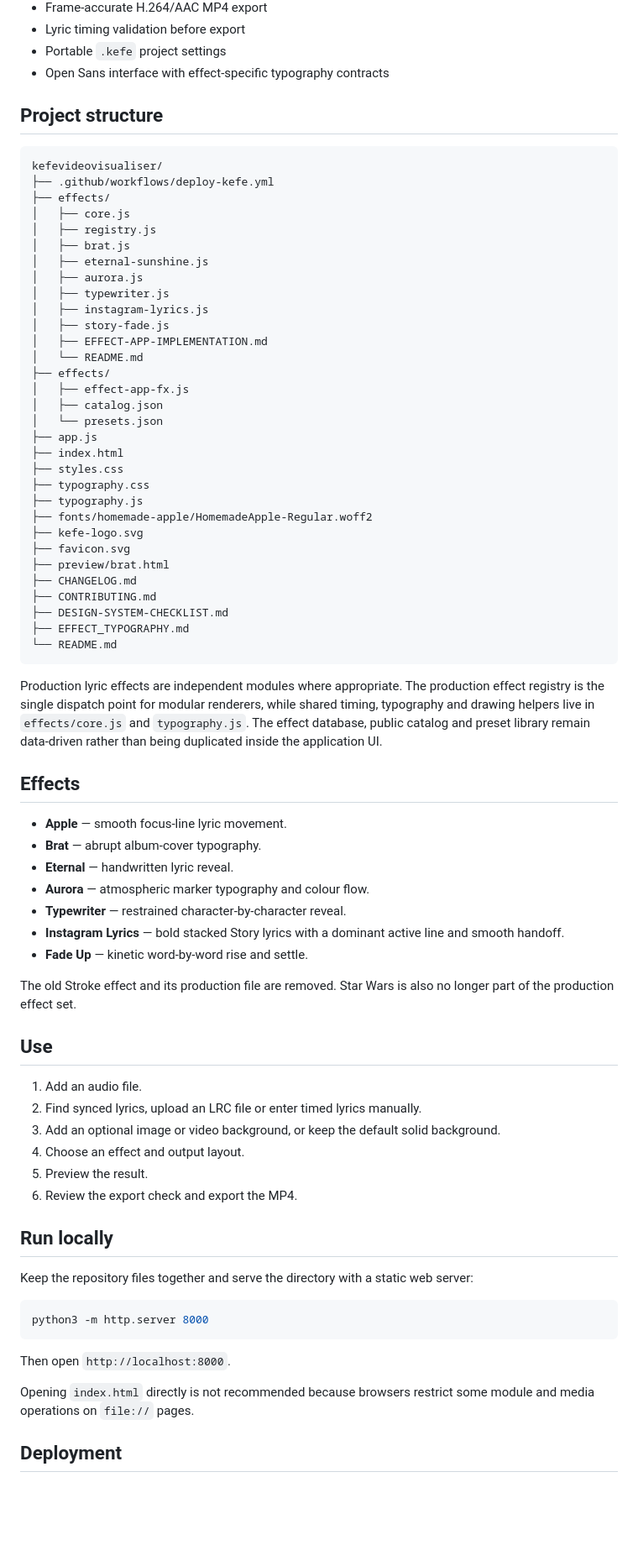
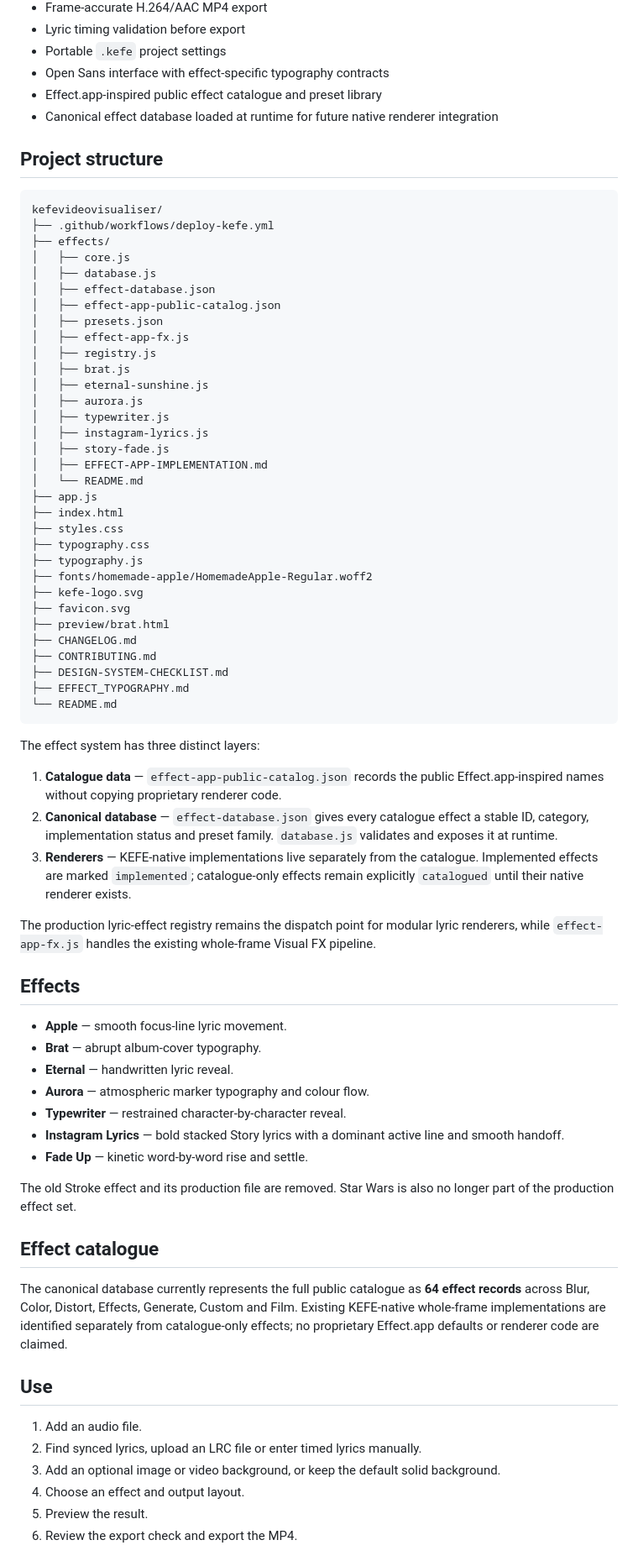
Before and after one commit to Tezzaaaaaa/kefevideovisualiser, a Markdown page: README.md, the part around one of its changes. Shown at 84% size. Drawn GitHub-style; blank space fills up the shorter version.

Commit message:
Document canonical KEFE effect database structure

````diff
--- a/README.md
+++ b/README.md
@@ -29,6 +29,8 @@ KEFE Visualiser combines audio, synced lyrics and an optional background into an
 - Lyric timing validation before export
 - Portable `.kefe` project settings
 - Open Sans interface with effect-specific typography contracts
+- Effect.app-inspired public effect catalogue and preset library
+- Canonical effect database loaded at runtime for future native renderer integration
 
 ## Project structure
 
@@ -37,6 +39,11 @@ kefevideovisualiser/
 ├── .github/workflows/deploy-kefe.yml
 ├── effects/
 │   ├── core.js
+│   ├── database.js
+│   ├── effect-database.json
+│   ├── effect-app-public-catalog.json
+│   ├── presets.json
+│   ├── effect-app-fx.js
 │   ├── registry.js
 │   ├── brat.js
 │   ├── eternal-sunshine.js
@@ -46,10 +53,6 @@ kefevideovisualiser/
 │   ├── story-fade.js
 │   ├── EFFECT-APP-IMPLEMENTATION.md
 │   └── README.md
-├── effects/
-│   ├── effect-app-fx.js
-│   ├── catalog.json
-│   └── presets.json
 ├── app.js
 ├── index.html
 ├── styles.css
@@ -66,7 +69,13 @@ kefevideovisualiser/
 └── README.md
 ```
 
-Production lyric effects are independent modules where appropriate. The production effect registry is the single dispatch point for modular renderers, while shared timing, typography and drawing helpers live in `effects/core.js` and `typography.js`. The effect database, public catalog and preset library remain data-driven rather than being duplicated inside the application UI.
+The effect system has three distinct layers:
+
+1. **Catalogue data** — `effect-app-public-catalog.json` records the public Effect.app-inspired names without copying proprietary renderer code.
+2. **Canonical database** — `effect-database.json` gives every catalogue effect a stable ID, category, implementation status and preset family. `database.js` validates and exposes it at runtime.
+3. **Renderers** — KEFE-native implementations live separately from the catalogue. Implemented effects are marked `implemented`; catalogue-only effects remain explicitly `catalogued` until their native renderer exists.
+
+The production lyric-effect registry remains the dispatch point for modular lyric renderers, while `effect-app-fx.js` handles the existing whole-frame Visual FX pipeline.
 
 ## Effects
 
@@ -80,6 +89,10 @@ Production lyric effects are independent modules where appropriate. The producti
 
 The old Stroke effect and its production file are removed. Star Wars is also no longer part of the production effect set.
 
+## Effect catalogue
+
+The canonical database currently represents the full public catalogue as **64 effect records** across Blur, Color, Distort, Effects, Generate, Custom and Film. Existing KEFE-native whole-frame implementations are identified separately from catalogue-only effects; no proprietary Effect.app defaults or renderer code are claimed.
+
 ## Use
 
 1. Add an audio file.
@@ -88,18 +101,3 @@ The old Stroke effect and its production file are removed. Star Wars is also no
 4. Choose an effect and output layout.
 5. Preview the result.
 6. Review the export check and export the MP4.
-
-## Run locally
-
-Keep the repository files together and serve the directory with a static web server:
-
-```bash
-python3 -m http.server 8000
-```
-
-Then open `http://localhost:8000`.
-
-Opening `index.html` directly is not recommended because browsers restrict some module and media operations on `file://` pages.
-
-## Deployment
-
````
Also changed, not shown: other parts of README.md (+0 -21 lines).
